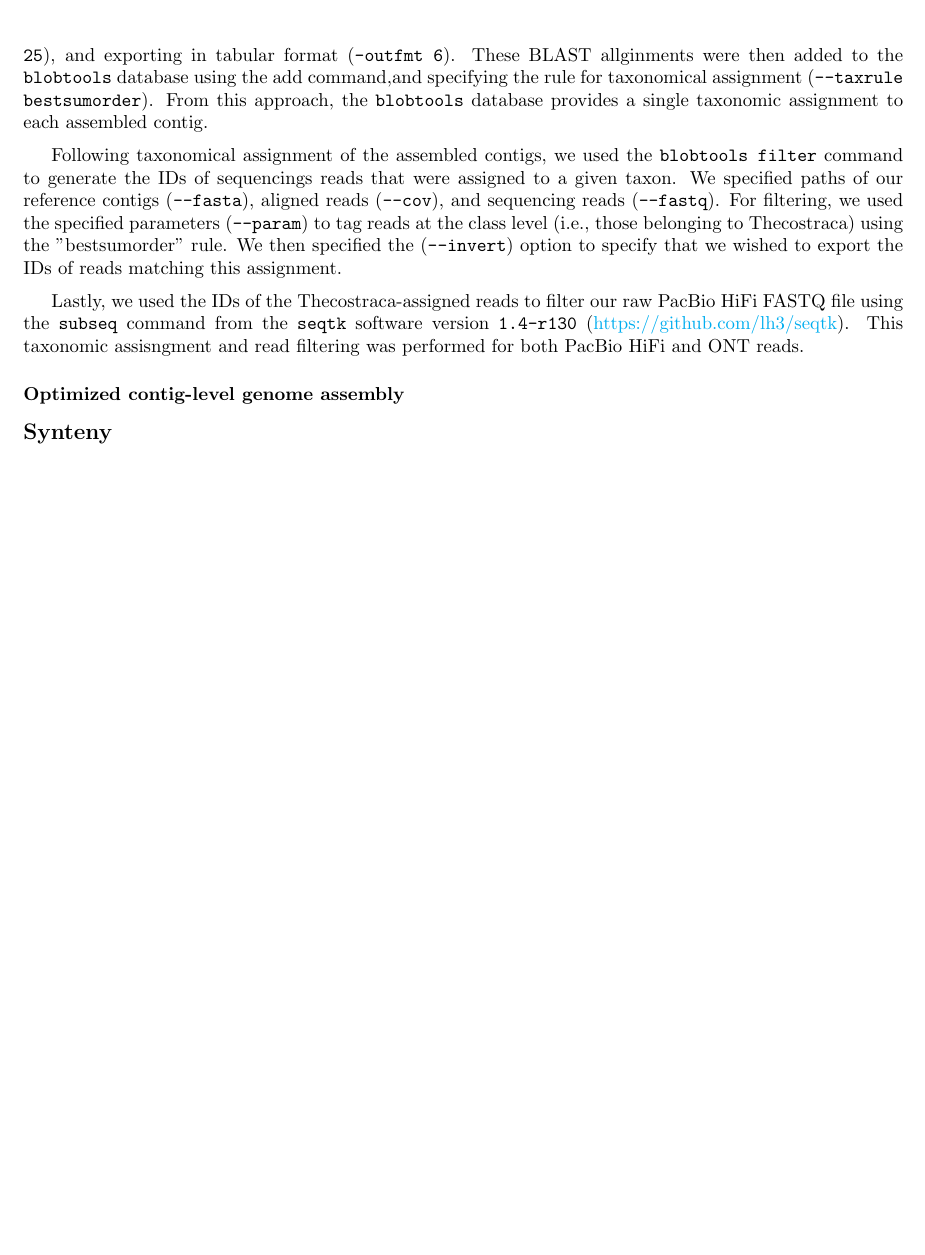
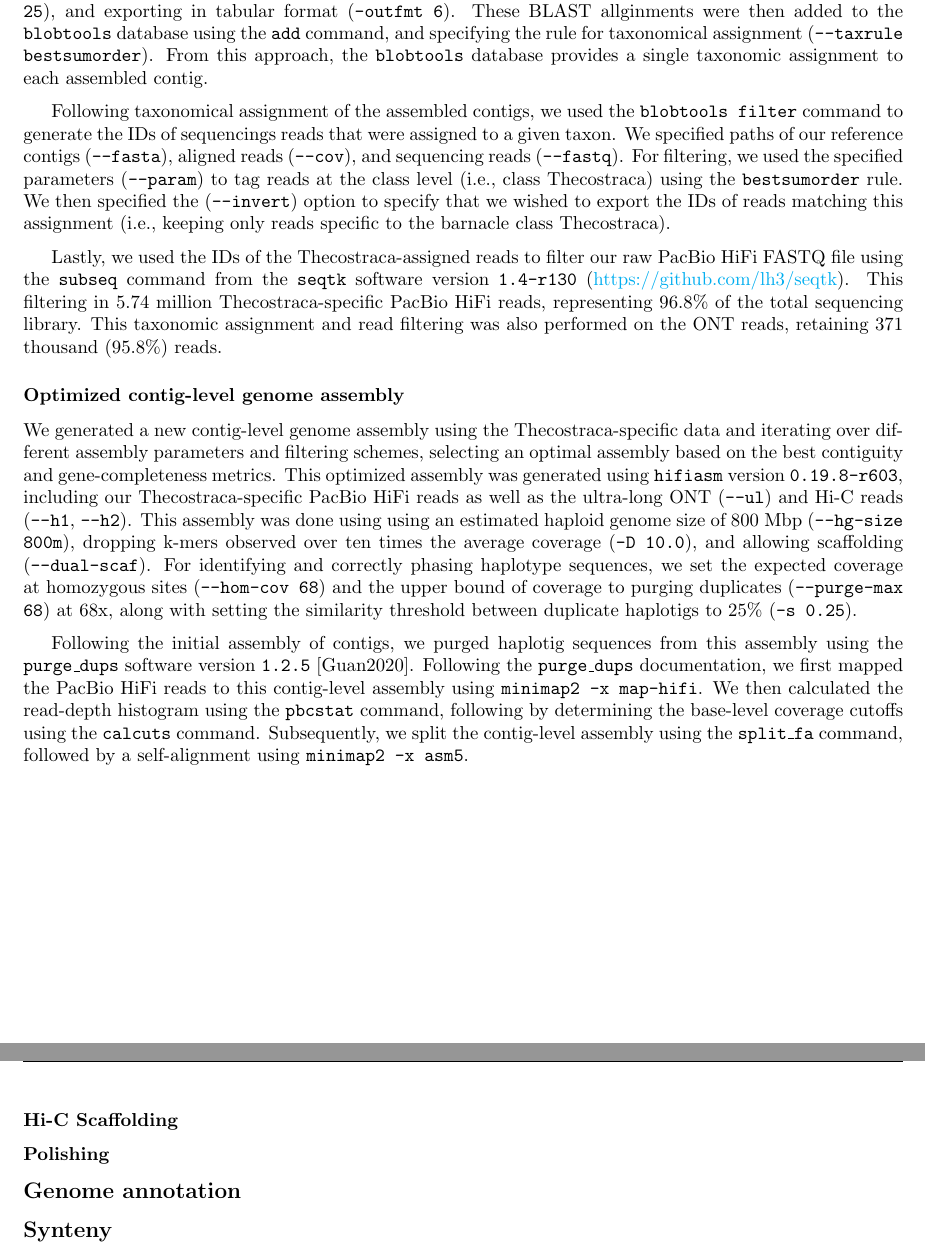
Before and after one commit to kr-colab/balanus_genome_ms, a LaTeX paper (docs/barnacle_genome_ms.tex): part of page 12 of 21 before the commit and two parts of pages 12 and 13 of 22 after it, the two joined at a grey line, cut so that both start at the same text, the shorter picture padded with empty space. Compiled offline with pdfLaTeX.

Commit message:
added more methods

```diff
--- a/docs/barnacle_genome_ms.tex
+++ b/docs/barnacle_genome_ms.tex
@@ -342,15 +341,48 @@ Following the generation of a base, contig-level genome assembly, we detected en
 To add depth of coverage to this database, we aligned our PacBio HiFi sequencing reads to our base, contig-level reference assembly using \texttt{minimap2} version \texttt{2.26-r1175} [Li2018], running in the \texttt{map-hifi} configuration (\texttt{-x map-hifi}) and exporting alignments in SAM format (\texttt{-a}). Alignments were then processed, sorted, and indexed using \texttt{samtools} version \texttt{1.18} [Li2009]. The processed alignments were then added to the \texttt{blobtools} database using the \texttt{add} command.
 \vspace{0.2cm}
 
-We did a taxonomical assignment of each sequence in the assembly by first aligning our contigs against NCBI's non-redundant database (downloaded on 2023/12/13). We aligned each contig against the database using \texttt{blastn} version \texttt{2.15.0+}, as implemented in \texttt{BLAST+} [Camacho2009], specifying a minimum e-value cutoff (\texttt{-evalue}) of $1\times10^{-10}$, a maximum of 25 target sequence exported in the output (\texttt{-max\_target\_seqs 25}), and exporting in tabular format (\texttt{-outfmt 6}). These BLAST allginments were then added to the \texttt{blobtools} database using the {add} command,and specifying the rule for taxonomical assignment (\texttt{--taxrule bestsumorder}). From this approach, the \texttt{blobtools} database provides a single taxonomic assignment to each assembled contig.
+We did a taxonomical assignment of each sequence in the assembly by first aligning our contigs against NCBI's non-redundant database (downloaded on 2023/12/13). We aligned each contig against the database using \texttt{blastn} version \texttt{2.15.0+}, as implemented in \texttt{BLAST+} [Camacho2009], specifying a minimum e-value cutoff (\texttt{-evalue}) of $1\times10^{-10}$, a maximum of 25 target sequence exported in the output (\texttt{-max\_target\_seqs 25}), and exporting in tabular format (\texttt{-outfmt 6}). These BLAST allginments were then added to the \texttt{blobtools} database using the \texttt{add} command, and specifying the rule for taxonomical assignment (\texttt{--taxrule bestsumorder}). From this approach, the \texttt{blobtools} database provides a single taxonomic assignment to each assembled contig.
 \vspace{0.2cm}
 
-Following taxonomical assignment of the assembled contigs, we used the \texttt{blobtools filter} command to generate the IDs of sequencings reads that were assigned to a given taxon. We specified paths of our reference contigs (\texttt{--fasta}), aligned reads (\texttt{--cov}), and sequencing reads (\texttt{--fastq}). For filtering, we used the specified parameters (\texttt{--param}) to tag reads at the class level (i.e., those belonging to Thecostraca) using the "bestsumorder" rule. We then specified the (\texttt{--invert}) option to specify that we wished to export the IDs of reads matching this assignment.
+Following taxonomical assignment of the assembled contigs, we used the \texttt{blobtools filter} command to generate the IDs of sequencings reads that were assigned to a given taxon. We specified paths of our reference contigs (\texttt{--fasta}), aligned reads (\texttt{--cov}), and sequencing reads (\texttt{--fastq}). For filtering, we used the specified parameters (\texttt{--param}) to tag reads at the class level (i.e., class Thecostraca) using the \texttt{bestsumorder} rule. We then specified the (\texttt{--invert}) option to specify that we wished to export the IDs of reads matching this assignment (i.e., keeping only reads specific to the barnacle class Thecostraca).
 \vspace{0.2cm}
 
-Lastly, we used the IDs of the Thecostraca-assigned reads to filter our raw PacBio HiFi FASTQ file using the \texttt{subseq} command from the \texttt{seqtk} software version \texttt{1.4-r130} (\url{https://github.com/lh3/seqtk}). This taxonomic assisngment and read filtering was performed for both PacBio HiFi and ONT reads.
+Lastly, we used the IDs of the Thecostraca-assigned reads to filter our raw PacBio HiFi FASTQ file using the \texttt{subseq} command from the \texttt{seqtk} software version \texttt{1.4-r130} (\url{https://github.com/lh3/seqtk}). This filtering in 5.74 million Thecostraca-specific PacBio HiFi reads, representing 96.8\% of the total sequencing library. This taxonomic assignment and read filtering was also performed on the ONT reads, retaining 371 thousand (95.8\%) reads.
 
 \subsubsection*{Optimized contig-level genome assembly}
+
+We generated a new contig-level genome assembly using the Thecostraca-specific data and iterating over different assembly parameters and filtering schemes, selecting an optimal assembly based on the best contiguity and gene-completeness metrics. This optimized assembly was generated using \texttt{hifiasm} version \texttt{0.19.8-r603}, including our Thecostraca-specific PacBio HiFi reads as well as the ultra-long ONT (\texttt{--ul}) and Hi-C reads (\texttt{--h1}, \texttt{--h2}). This assembly was done using using an estimated haploid genome size of 800 Mbp (\texttt{--hg-size 800m}), dropping k-mers observed over ten times the average coverage (\texttt{-D 10.0}), and allowing scaffolding (\texttt{--dual-scaf}). For identifying and correctly phasing haplotype sequences, we set the expected coverage at homozygous sites (\texttt{--hom-cov 68}) and the upper bound of coverage to purging duplicates (\texttt{--purge-max 68}) at 68x, along with setting the similarity threshold between duplicate haplotigs to 25\% (\texttt{-s 0.25}).
+\vspace{0.2cm}
+
+Following the initial assembly of contigs, we purged haplotig sequences from this assembly using the \texttt{purge\_dups} software version \texttt{1.2.5} [Guan2020]. Following the \texttt{purge\_dups} documentation, we first mapped the PacBio HiFi reads to this contig-level assembly using \texttt{minimap2 -x map-hifi}. We then calculated the read-depth histogram using the \texttt{pbcstat} command, following by determining the base-level coverage cutoffs using the \texttt{calcuts} command. Subsequently, we split the contig-level assembly using the \texttt{split\_fa} command, followed by a self-alignment using \texttt{minimap2 -x asm5}.
+
+% TODO
+
+% # Mark the duplicates in a bed file
+% cmd=(
+%     purge_dups
+%     -2
+%     -T $alns/cutoffs
+%     -c $alns/PB.base.cov
+%     $paf
+% )
+% echo "${cmd[@]}"
+% "${cmd[@]}" > dups.bed 2> purge_dups.log
+
+% # Process the assembly
+% cmd=(
+%     get_seqs
+%     -e
+%     -s
+%     -p $name
+%     dups.bed
+%     $geno
+
+\subsubsection*{Hi-C Scaffolding}
+
+\subsubsection*{Polishing}
+
+\subsection*{Genome annotation}
 
 \subsection*{Synteny}
 
```
Also changed, not shown: docs/barnacle_genome_ms.tex (7 more changed lines).
